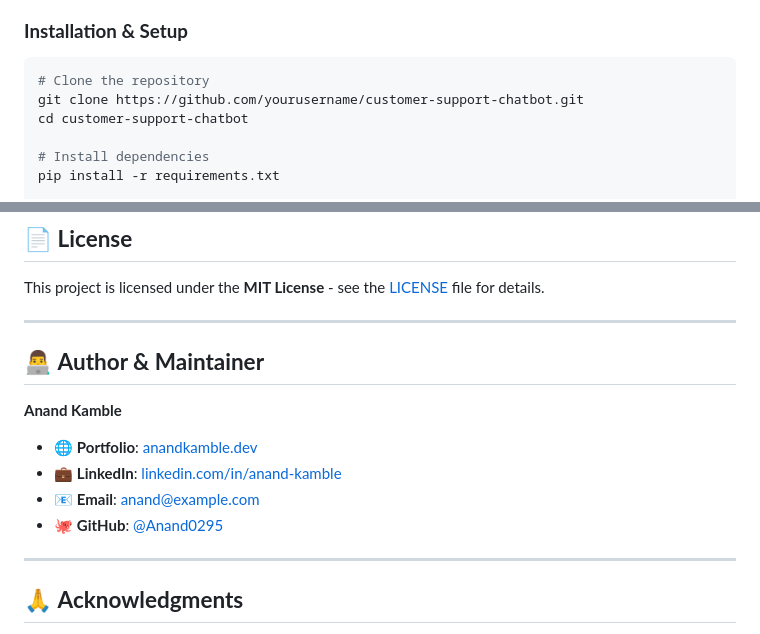
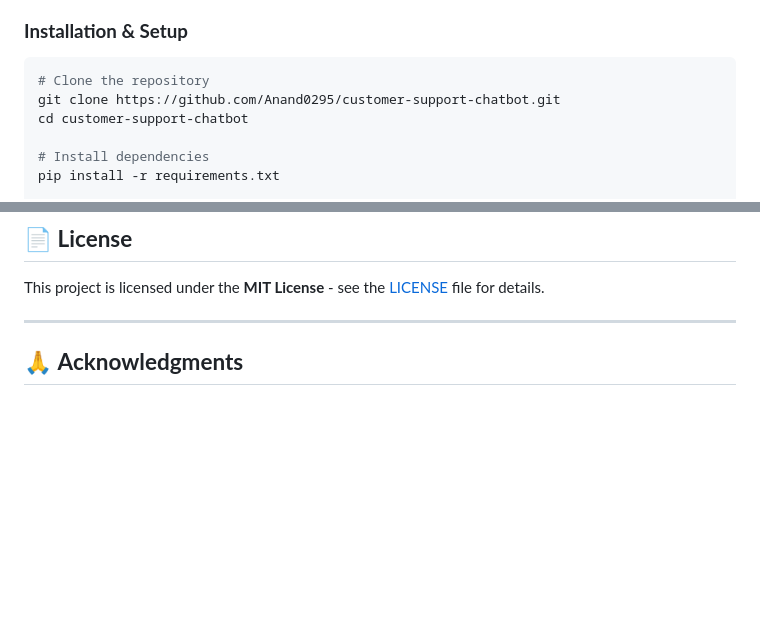
Before and after one commit to Anand0295/Customer_Support_Chatbot, a Markdown page: README.md, 2 parts joined by grey strips. Rendered like a GitHub page; blank space fills up the shorter version.

````diff
--- a/README.md
+++ b/README.md
@@ -60,7 +60,7 @@ pip package manager
 ### **Installation & Setup**
 ```bash
 # Clone the repository
-git clone https://github.com/yourusername/customer-support-chatbot.git
+git clone https://github.com/Anand0295/customer-support-chatbot.git
 cd customer-support-chatbot
 
 # Install dependencies
@@ -290,15 +290,6 @@ This project is licensed under the **MIT License** - see the [LICENSE](LICENSE)
 
 ---
 
-## 👨‍💻 **Author & Maintainer**
-
-**Anand Kamble**
-- 🌐 **Portfolio**: [anandkamble.dev](https://anandkamble.dev)
-- 💼 **LinkedIn**: [linkedin.com/in/anand-kamble](https://linkedin.com/in/anand-kamble)
-- 📧 **Email**: anand@example.com
-- 🐙 **GitHub**: [@Anand0295](https://github.com/Anand0295)
-
----
 
 ## 🙏 **Acknowledgments**
 
````
